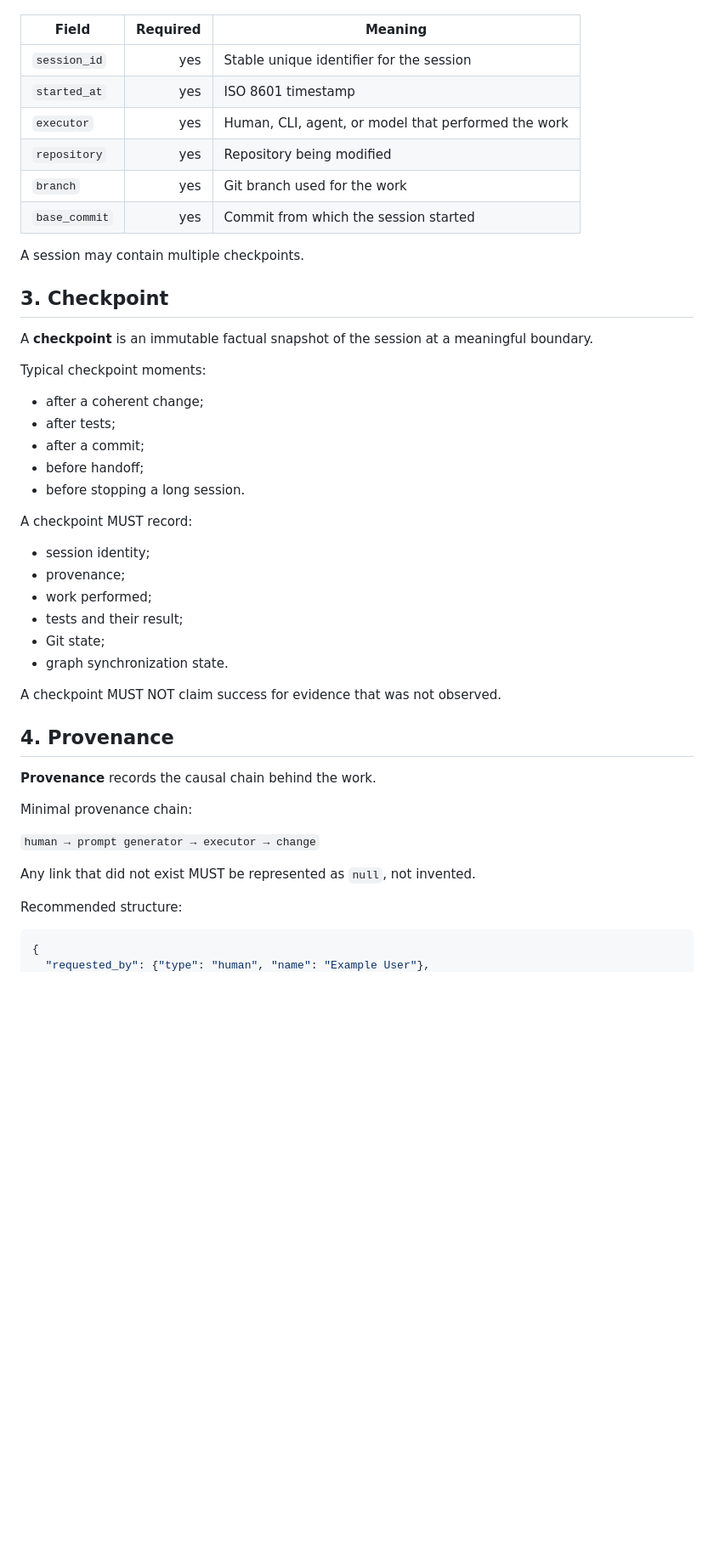
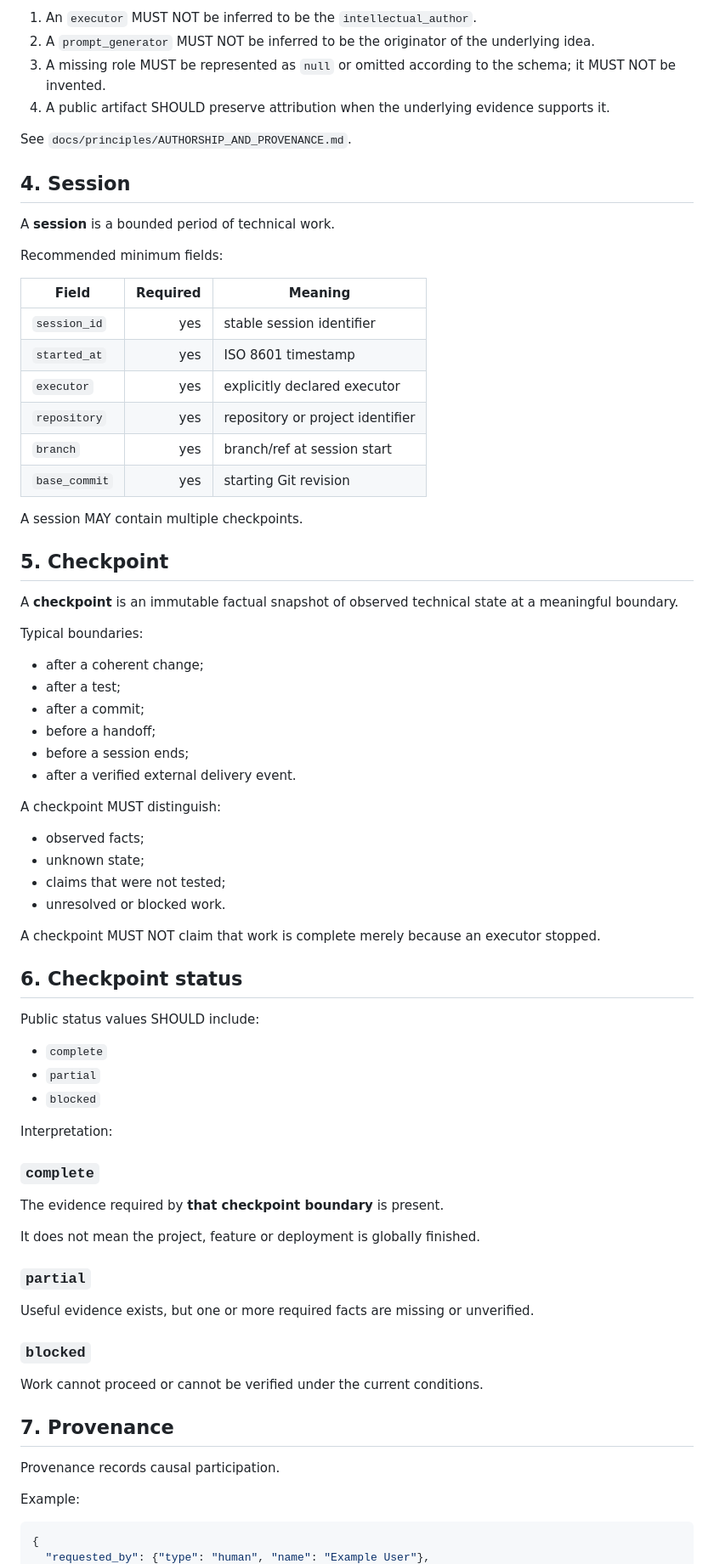
Before and after one commit to glaydsonboa/traceweave, a Markdown page: SPEC.md, the part around one of its changes. Shown at 85% size. Rendered like a GitHub page; blank space fills up the shorter version.

````diff
--- a/SPEC.md
+++ b/SPEC.md
@@ -30,49 +76,78 @@ Minimum session fields:
+1. An `executor` MUST NOT be inferred to be the `intellectual_author`.
+2. A `prompt_generator` MUST NOT be inferred to be the originator of the underlying idea.
+3. A missing role MUST be represented as `null` or omitted according to the schema; it MUST NOT be invented.
+4. A public artifact SHOULD preserve attribution when the underlying evidence supports it.
+
+See `docs/principles/AUTHORSHIP_AND_PROVENANCE.md`.
+
+## 4. Session
+
+A **session** is a bounded period of technical work.
+
+Recommended minimum fields:
 
 | Field | Required | Meaning |
 |---|---:|---|
-| `session_id` | yes | Stable unique identifier for the session |
+| `session_id` | yes | stable session identifier |
 | `started_at` | yes | ISO 8601 timestamp |
-| `executor` | yes | Human, CLI, agent, or model that performed the work |
-| `repository` | yes | Repository being modified |
-| `branch` | yes | Git branch used for the work |
-| `base_commit` | yes | Commit from which the session started |
+| `executor` | yes | explicitly declared executor |
+| `repository` | yes | repository or project identifier |
+| `branch` | yes | branch/ref at session start |
+| `base_commit` | yes | starting Git revision |
 
-A session may contain multiple checkpoints.
+A session MAY contain multiple checkpoints.
 
-## 3. Checkpoint
+## 5. Checkpoint
 
-A **checkpoint** is an immutable factual snapshot of the session at a meaningful boundary.
+A **checkpoint** is an immutable factual snapshot of observed technical state at a meaningful boundary.
 
-Typical checkpoint moments:
+Typical boundaries:
 
 - after a coherent change;
-- after tests;
+- after a test;
 - after a commit;
-- before handoff;
-- before stopping a long session.
+- before a handoff;
+- before a session ends;
+- after a verified external delivery event.
 
-A checkpoint MUST record:
+A checkpoint MUST distinguish:
 
-- session identity;
-- provenance;
-- work performed;
-- tests and their result;
-- Git state;
-- graph synchronization state.
+- observed facts;
+- unknown state;
+- claims that were not tested;
+- unresolved or blocked work.
 
-A checkpoint MUST NOT claim success for evidence that was not observed.
+A checkpoint MUST NOT claim that work is complete merely because an executor stopped.
 
-## 4. Provenance
+## 6. Checkpoint status
 
-**Provenance** records the causal chain behind the work.
+Public status values SHOULD include:
 
-Minimal provenance chain:
+- `complete`
+- `partial`
+- `blocked`
 
-`human → prompt generator → executor → change`
+Interpretation:
 
-Any link that did not exist MUST be represented as `null`, not invented.
+### `complete`
 
-Recommended structure:
+The evidence required by **that checkpoint boundary** is present.
+
+It does not mean the project, feature or deployment is globally finished.
+
+### `partial`
+
+Useful evidence exists, but one or more required facts are missing or unverified.
+
+### `blocked`
+
+Work cannot proceed or cannot be verified under the current conditions.
+
+## 7. Provenance
+
+Provenance records causal participation.
+
+Example:
 
 ```json
 {
````
Also changed, not shown: other parts of SPEC.md (+218 -73 lines).
